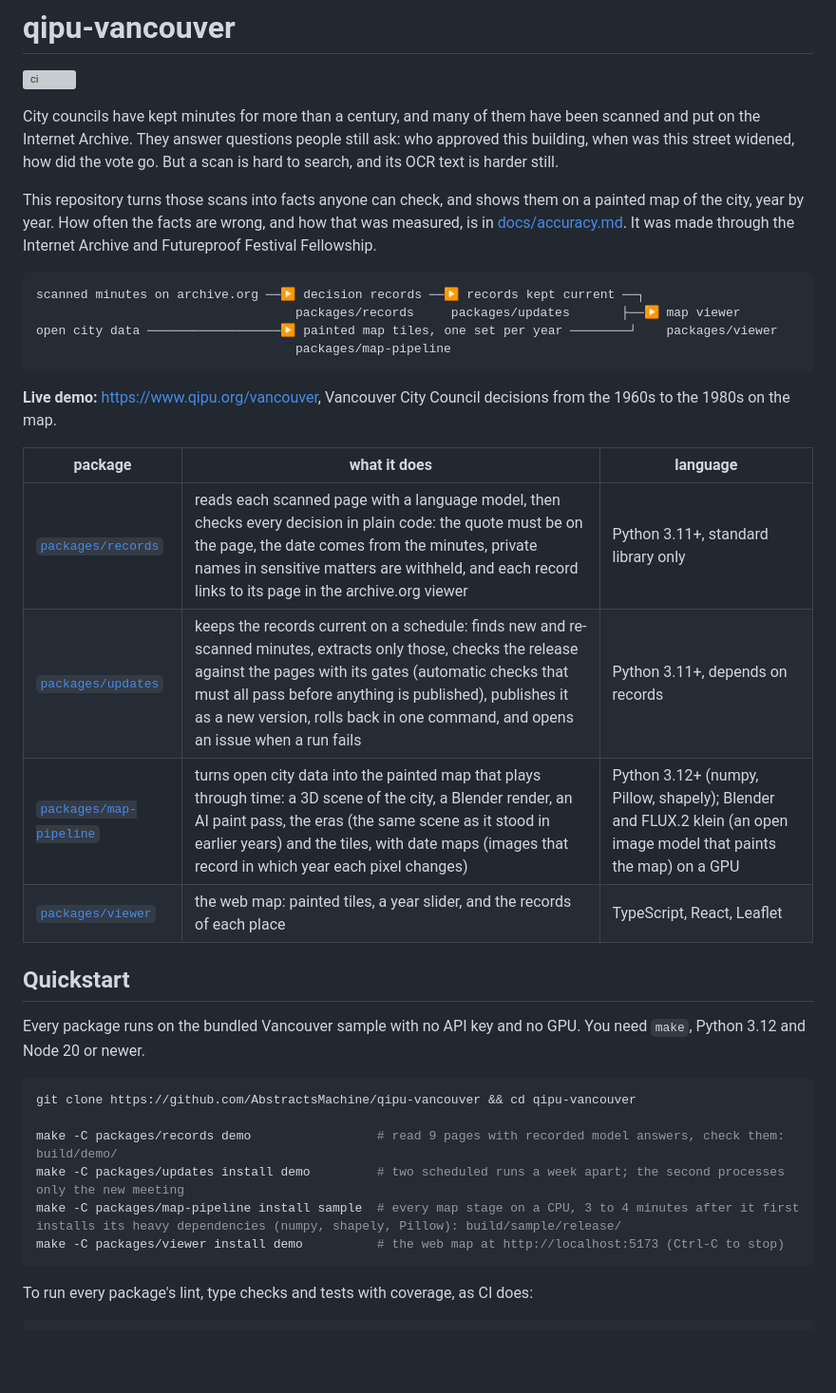
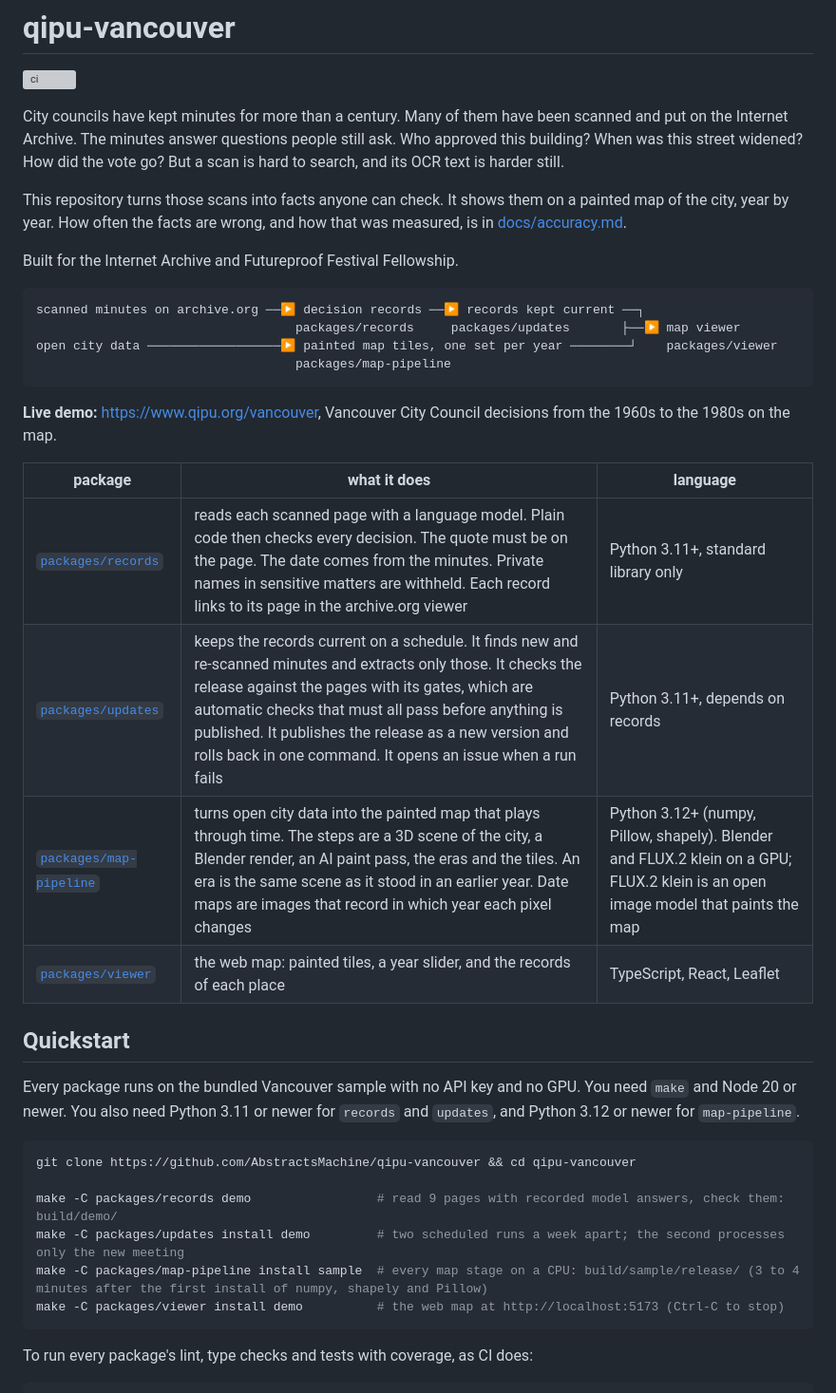
Before and after one commit to AbstractsMachine/qipu-vancouver, a Markdown page: README.md, the part around one of its changes. Shown at 95% size. Rendered like a GitHub page; blank space fills up the shorter version; grey boxes are pictures that could not be loaded.

````diff
--- a/README.md
+++ b/README.md
@@ -2,13 +2,14 @@
 
 [![ci](https://github.com/AbstractsMachine/qipu-vancouver/actions/workflows/ci.yml/badge.svg)](https://github.com/AbstractsMachine/qipu-vancouver/actions/workflows/ci.yml)
 
-City councils have kept minutes for more than a century, and many of them have been scanned and put on the Internet Archive.
-They answer questions people still ask: who approved this building, when was this street widened, how did the vote go. But a
-scan is hard to search, and its OCR text is harder still.
+City councils have kept minutes for more than a century. Many of them have been scanned and put on the Internet Archive.
+The minutes answer questions people still ask. Who approved this building? When was this street widened? How did the vote go?
+But a scan is hard to search, and its OCR text is harder still.
 
-This repository turns those scans into facts anyone can check, and shows them on a painted map of the city, year by year.
-How often the facts are wrong, and how that was measured, is in [docs/accuracy.md](docs/accuracy.md). It was made through the
-Internet Archive and Futureproof Festival Fellowship.
+This repository turns those scans into facts anyone can check. It shows them on a painted map of the city, year by year.
+How often the facts are wrong, and how that was measured, is in [docs/accuracy.md](docs/accuracy.md).
+
+Built for the Internet Archive and Futureproof Festival Fellowship.
 
 ```
 scanned minutes on archive.org ──▶ decision records ──▶ records kept current ──┐
@@ -21,22 +22,22 @@ open city data ──────────────────▶ painted
 
 | package | what it does | language |
 |---|---|---|
-| [`packages/records`](packages/records) | reads each scanned page with a language model, then checks every decision in plain code: the quote must be on the page, the date comes from the minutes, private names in sensitive matters are withheld, and each record links to its page in the archive.org viewer | Python 3.11+, standard library only |
-| [`packages/updates`](packages/updates) | keeps the records current on a schedule: finds new and re-scanned minutes, extracts only those, checks the release against the pages with its gates (automatic checks that must all pass before anything is published), publishes it as a new version, rolls back in one command, and opens an issue when a run fails | Python 3.11+, depends on records |
-| [`packages/map-pipeline`](packages/map-pipeline) | turns open city data into the painted map that plays through time: a 3D scene of the city, a Blender render, an AI paint pass, the eras (the same scene as it stood in earlier years) and the tiles, with date maps (images that record in which year each pixel changes) | Python 3.12+ (numpy, Pillow, shapely); Blender and FLUX.2 klein (an open image model that paints the map) on a GPU |
+| [`packages/records`](packages/records) | reads each scanned page with a language model. Plain code then checks every decision. The quote must be on the page. The date comes from the minutes. Private names in sensitive matters are withheld. Each record links to its page in the archive.org viewer | Python 3.11+, standard library only |
+| [`packages/updates`](packages/updates) | keeps the records current on a schedule. It finds new and re-scanned minutes and extracts only those. It checks the release against the pages with its gates, which are automatic checks that must all pass before anything is published. It publishes the release as a new version and rolls back in one command. It opens an issue when a run fails | Python 3.11+, depends on records |
+| [`packages/map-pipeline`](packages/map-pipeline) | turns open city data into the painted map that plays through time. The steps are a 3D scene of the city, a Blender render, an AI paint pass, the eras and the tiles. An era is the same scene as it stood in an earlier year. Date maps are images that record in which year each pixel changes | Python 3.12+ (numpy, Pillow, shapely). Blender and FLUX.2 klein on a GPU; FLUX.2 klein is an open image model that paints the map |
 | [`packages/viewer`](packages/viewer) | the web map: painted tiles, a year slider, and the records of each place | TypeScript, React, Leaflet |
 
 ## Quickstart
 
-Every package runs on the bundled Vancouver sample with no API key and no GPU. You need `make`, Python 3.12 and Node 20
-or newer.
+Every package runs on the bundled Vancouver sample with no API key and no GPU. You need `make` and Node 20 or newer.
+You also need Python 3.11 or newer for `records` and `updates`, and Python 3.12 or newer for `map-pipeline`.
 
 ```sh
 git clone https://github.com/AbstractsMachine/qipu-vancouver && cd qipu-vancouver
 
 make -C packages/records demo                 # read 9 pages with recorded model answers, check them: build/demo/
 make -C packages/updates install demo         # two scheduled runs a week apart; the second processes only the new meeting
-make -C packages/map-pipeline install sample  # every map stage on a CPU, 3 to 4 minutes after it first installs its heavy dependencies (numpy, shapely, Pillow): build/sample/release/
+make -C packages/map-pipeline install sample  # every map stage on a CPU: build/sample/release/ (3 to 4 minutes after the first install of numpy, shapely and Pillow)
 make -C packages/viewer install demo          # the web map at http://localhost:5173 (Ctrl-C to stop)
 ```
 
````
Also changed, not shown: other parts of README.md (+14 -14 lines).
